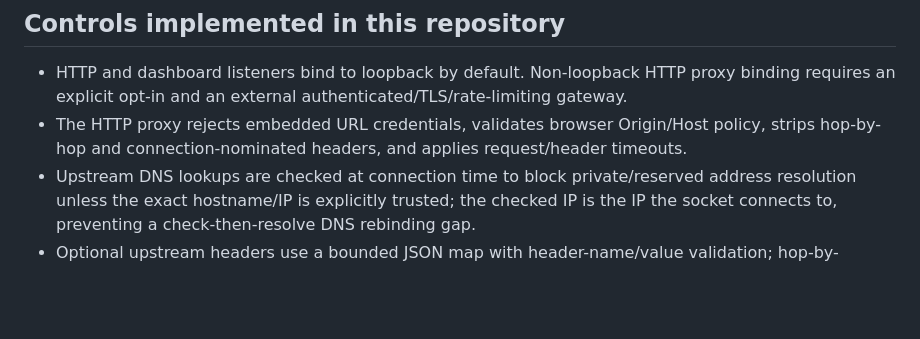
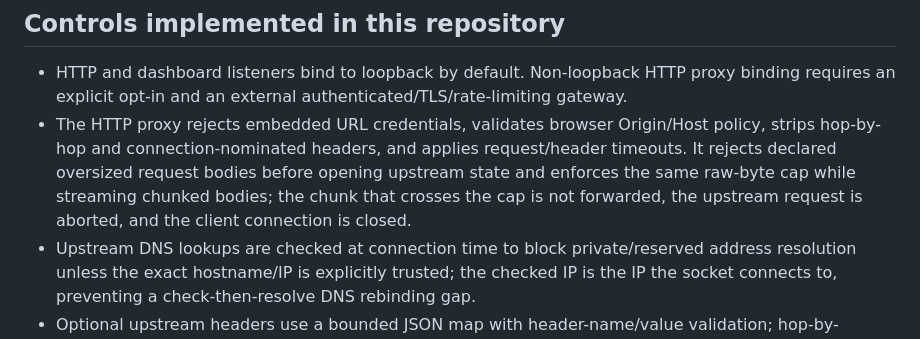
Before and after one commit to KUNDURUHIMANEESHREDDY/mcp-inspector, a Markdown page: SECURITY_MODEL.md, the part around the change. GitHub-like rendering; blank space fills up the shorter version.

Commit message:
docs(security): document request body boundary

```diff
--- a/SECURITY_MODEL.md
+++ b/SECURITY_MODEL.md
@@ -15,7 +15,7 @@ MCP Inspector is a local developer diagnostic tool and protocol observer. It is
 ## Controls implemented in this repository
 
 - HTTP and dashboard listeners bind to loopback by default. Non-loopback HTTP proxy binding requires an explicit opt-in and an external authenticated/TLS/rate-limiting gateway.
-- The HTTP proxy rejects embedded URL credentials, validates browser Origin/Host policy, strips hop-by-hop and connection-nominated headers, and applies request/header timeouts.
+- The HTTP proxy rejects embedded URL credentials, validates browser Origin/Host policy, strips hop-by-hop and connection-nominated headers, and applies request/header timeouts. It rejects declared oversized request bodies before opening upstream state and enforces the same raw-byte cap while streaming chunked bodies; the chunk that crosses the cap is not forwarded, the upstream request is aborted, and the client connection is closed.
 - Upstream DNS lookups are checked at connection time to block private/reserved address resolution unless the exact hostname/IP is explicitly trusted; the checked IP is the IP the socket connects to, preventing a check-then-resolve DNS rebinding gap.
 - Optional upstream headers use a bounded JSON map with header-name/value validation; hop-by-hop/Host/Content-Length overrides are rejected, and bearer-token configuration cannot conflict with a custom Authorization value.
 - The compatibility CLI can use the MCP SDK OAuth 2.1 authorization-code/PKCE flow for HTTP probes, validates loopback callback Host and state, and stores tokens only in memory for the current run. It does not implement OAuth as a reverse-proxy gateway or persist refresh tokens.
```
